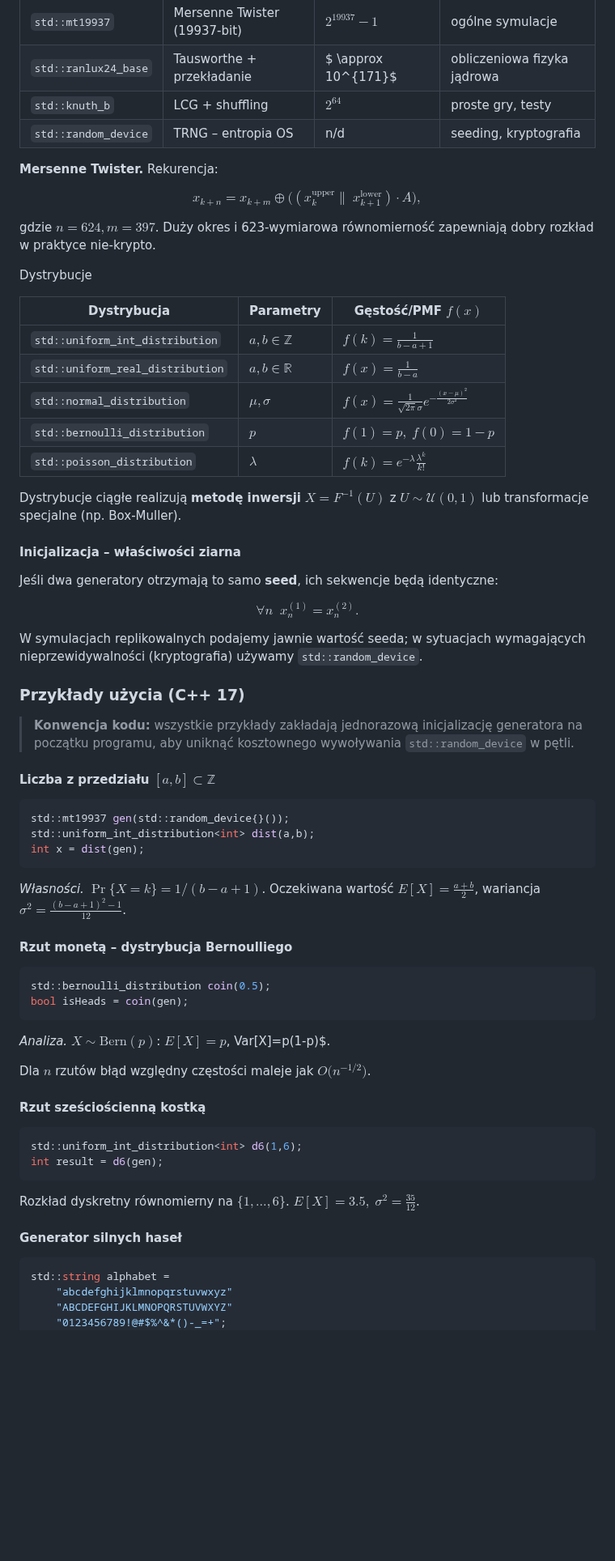
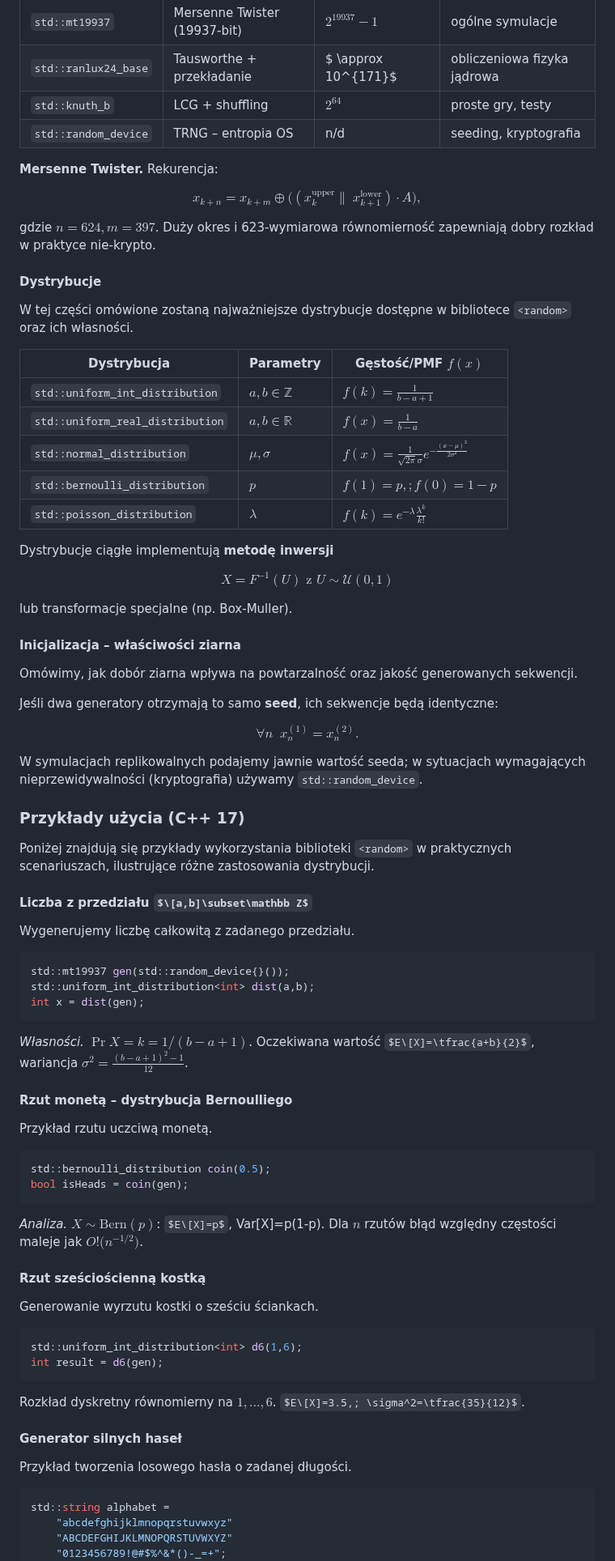
Before and after one commit to djeada/Od-C-do-Cpp, a Markdown page: notatki/07_liczby_losowe.md, the part around one of its changes. Shown at 81% size. GitHub-like rendering; some formulas as TeX source; blank space fills up the shorter version.

````diff
--- a/notatki/07_liczby_losowe.md
+++ b/notatki/07_liczby_losowe.md
@@ -65,7 +75,7 @@ Przegląd generatorów
 | `std::mt19937`       | Mersenne Twister (19937-bit) | $2^{19937}-1$       | ogólne symulacje            |
 | `std::ranlux24_base` | Tausworthe + przekładanie    | $ \approx 10^{171}$ | obliczeniowa fizyka jądrowa |
 | `std::knuth_b`       | LCG + shuffling              | $2^{64}$            | proste gry, testy           |
-| `std::random_device` | TRNG – entropia OS           | n/d                 | seeding, kryptografia       |
+| `std::random_device` | TRNG – entropia OS           | n/d                   | seeding, kryptografia       |
 
 **Mersenne Twister.**  Rekurencja:
 
@@ -75,20 +85,29 @@ $$
 
 gdzie $n=624,m=397$. Duży okres i 623-wymiarowa równomierność zapewniają dobry rozkład w praktyce nie-krypto.
 
-Dystrybucje
+#### Dystrybucje
 
-| Dystrybucja                      | Parametry         | Gęstość/PMF $f(x)$                                                 |
-| -------------------------------- | ----------------- | ------------------------------------------------------------------ |
+W tej części omówione zostaną najważniejsze dystrybucje dostępne w bibliotece `<random>` oraz ich własności.
+
+| Dystrybucja                      | Parametry           | Gęstość/PMF $f(x)$                                                 |
+| -------------------------------- | ------------------- | -------------------------------------------------------------------- |
 | `std::uniform_int_distribution`  | $a,b\in\mathbb Z$ | $f(k)=\tfrac1{b-a+1}$                                              |
 | `std::uniform_real_distribution` | $a,b\in\mathbb R$ | $f(x)=\tfrac1{b-a}$                                                |
 | `std::normal_distribution`       | $\mu,\sigma$      | $f(x)=\frac{1}{\sqrt{2\pi}\sigma}e^{-\frac{(x-\mu)^2}{2\sigma^2}}$ |
-| `std::bernoulli_distribution`    | $p$               | $f(1)=p,\;f(0)=1-p$                                                |
+| `std::bernoulli_distribution`    | $p$               | $f(1)=p,;f(0)=1-p$                                                 |
 | `std::poisson_distribution`      | $\lambda$         | $f(k)=e^{-\lambda}\frac{\lambda^k}{k!}$                            |
 
-Dystrybucje ciągłe realizują **metodę inwersji**
-$X=F^{-1}(U)$ z $U\sim\mathcal U(0,1)$ lub transformacje specjalne (np. Box-Muller).
+Dystrybucje ciągłe implementują **metodę inwersji**
 
-####  Inicjalizacja – właściwości ziarna
+$$
+X=F^{-1}(U)\text{ z }U\sim\mathcal U(0,1)
+$$
+
+lub transformacje specjalne (np. Box-Muller).
+
+#### Inicjalizacja – właściwości ziarna
+
+Omówimy, jak dobór ziarna wpływa na powtarzalność oraz jakość generowanych sekwencji.
 
 Jeśli dwa generatory otrzymają to samo **seed**, ich sekwencje będą identyczne:
 
@@ -100,9 +119,11 @@ W symulacjach replikowalnych podajemy jawnie wartość seeda; w sytuacjach wymag
 
 ### Przykłady użycia (C++ 17)
 
-> **Konwencja kodu:**  wszystkie przykłady zakładają jednorazową inicjalizację generatora na początku programu, aby uniknąć kosztownego wywoływania `std::random_device` w pętli.
+Poniżej znajdują się przykłady wykorzystania biblioteki `<random>` w praktycznych scenariuszach, ilustrujące różne zastosowania dystrybucji.
 
-####  Liczba z przedziału $[a,b]\subset\mathbb Z$
+#### Liczba z przedziału $\[a,b]\subset\mathbb Z$
+
+Wygenerujemy liczbę całkowitą z zadanego przedziału.
 
 ```cpp
 std::mt19937 gen(std::random_device{}());
@@ -110,30 +131,35 @@ std::uniform_int_distribution<int> dist(a,b);
 int x = dist(gen);
 ```
 
-*Własności.*  $\Pr\{X=k\}=1/(b-a+1)$. Oczekiwana wartość $E[X]=\tfrac{a+b}{2}$, wariancja $\sigma^2=\tfrac{(b-a+1)^2-1}{12}$.
+*Własności.*  $\Pr{X=k}=1/(b-a+1)$. Oczekiwana wartość $E\[X]=\tfrac{a+b}{2}$, wariancja $\sigma^2=\tfrac{(b-a+1)^2-1}{12}$.
 
 #### Rzut monetą – dystrybucja Bernoulliego
+
+Przykład rzutu uczciwą monetą.
 
 ```cpp
 std::bernoulli_distribution coin(0.5);
 bool isHeads = coin(gen);
 ```
 
-*Analiza.*  $X\sim\mathrm{Bern}(p)$: $E[X]=p$, Var[X]=p(1-p)$.
+*Analiza.*  $X\sim\mathrm{Bern}(p)$: $E\[X]=p$, Var\[X]=p(1-p).
+Dla $n$ rzutów błąd względny częstości maleje jak $O!\bigl(n^{-1/2}\bigr)$.
 
-Dla  $n$ rzutów błąd względny częstości maleje jak $O\!\bigl(n^{-1/2}\bigr)$.
+#### Rzut sześciościenną kostką
 
-####  Rzut sześciościenną kostką
+Generowanie wyrzutu kostki o sześciu ściankach.
 
 ```cpp
 std::uniform_int_distribution<int> d6(1,6);
 int result = d6(gen);
 ```
 
-Rozkład dyskretny równomierny na $\{1,\dots,6\}$.
-$E[X]=3.5,\; \sigma^2=\tfrac{35}{12}$.
+Rozkład dyskretny równomierny na ${1,\dots,6}$.
+$E\[X]=3.5,; \sigma^2=\tfrac{35}{12}$.
 
-####  Generator silnych haseł
+#### Generator silnych haseł
+
+Przykład tworzenia losowego hasła o zadanej długości.
 
 ```cpp
 std::string alphabet =
````
Also changed, not shown: other parts of notatki/07_liczby_losowe.md (+88 -61 lines).
